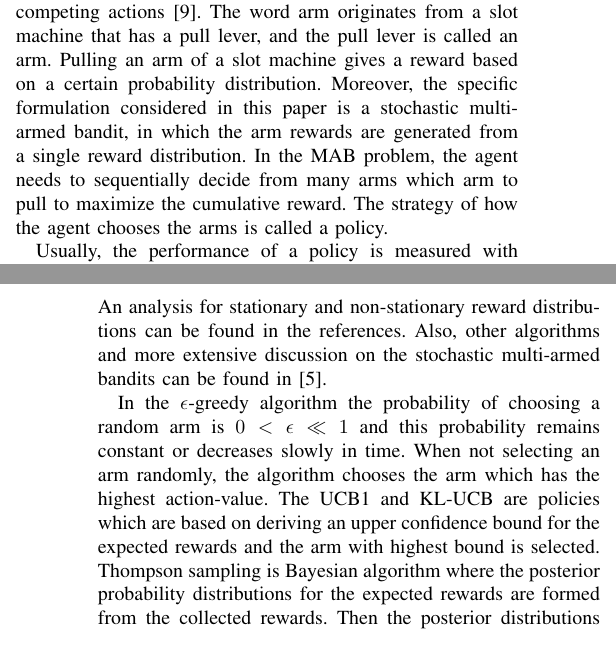
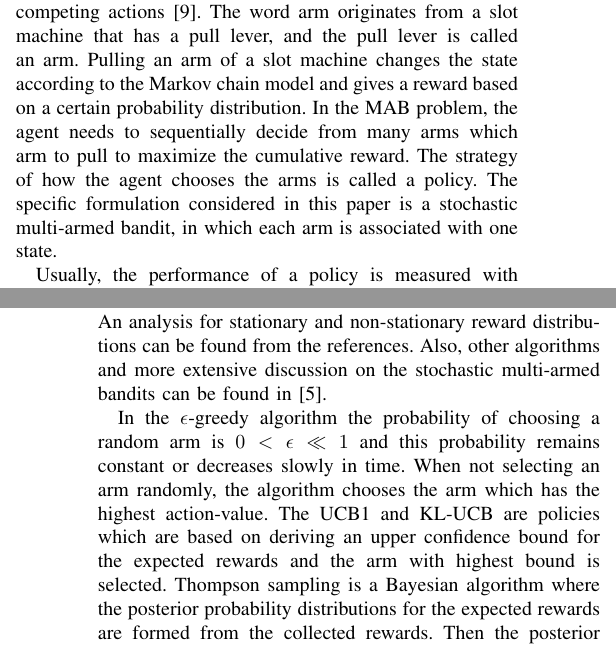
Before and after one commit to PetteriPulkkinen/mab_radar_conference_paper, a LaTeX paper (paper.tex): two parts of the columns of pages 2 and 3 of 6, joined at a grey line, cut so that both start at the same text. Compiled offline with pdfLaTeX.

Commit message:
Minor fixes

```diff
--- a/paper.tex
+++ b/paper.tex
@@ -221,10 +221,11 @@ Different subsets must be explored sufficiently large number of times to reinfor
 
 The MAB problem is a sequential decision-making problem in which an agent needs to decide on an action from several competing actions \cite{Sutton2018}.
 The word arm originates from a slot machine that has a pull lever, and the pull lever is called an arm.
-Pulling an arm of a slot machine gives a reward based on a certain probability distribution.
-Moreover, the specific formulation considered in this paper is a stochastic multi-armed bandit, in which the arm rewards are generated from a single reward distribution.
+Pulling an arm of a slot machine changes the state according to the Markov chain model and gives a reward based on a certain probability distribution.
 In the MAB problem, the agent needs to sequentially decide from many arms which arm to pull to maximize the cumulative reward.
 The strategy of how the agent chooses the arms is called a policy.
+The specific formulation considered in this paper is a stochastic multi-armed bandit, in which each arm is associated with one state.
+
 
 Usually, the performance of a policy is measured with regret.
 The regret quantifies the cost of learning by measuring how much reward agent has missed from the cumulative reward.
@@ -260,12 +261,12 @@ These algorithms are
     \item Recency-Based Exploration (RBE) \cite{Oksanen2015,Oksanen2017}.
 \end{enumerate}
-An analysis for stationary and non-stationary reward distributions can be found in the references.
+An analysis for stationary and non-stationary reward distributions can be found from the references.
 Also, other algorithms and more extensive discussion on the stochastic multi-armed bandits can be found in \cite{Lattimore2019}.
 
 In the $\epsilon$-greedy algorithm the probability of choosing a random arm is $0 < \epsilon \ll 1$ and this probability remains constant or decreases slowly in time.
 When not selecting an arm randomly, the algorithm chooses the arm which has the highest action-value.
 The UCB1 and KL-UCB are policies which are based on deriving an upper confidence bound for the expected rewards and the arm with highest bound is selected.
-Thompson sampling is Bayesian algorithm where the posterior probability distributions for the expected rewards are formed from the collected rewards.
+Thompson sampling is a Bayesian algorithm where the posterior probability distributions for the expected rewards are formed from the collected rewards.
 Then the posterior distributions are sampled at each time instant and the arm with the highest sample is selected.
 Finally, the RBE is based on defining an exploration term to support choosing arms which have not been explored recently.
 In addition, the term is constructed in a way that the agent prefers arms which have the highest action-values.
```
Also changed, not shown: paper.tex (8 more changed lines).
